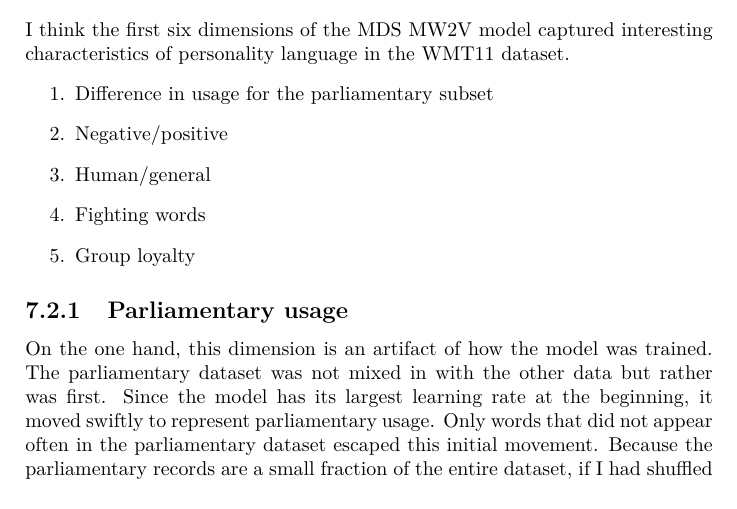
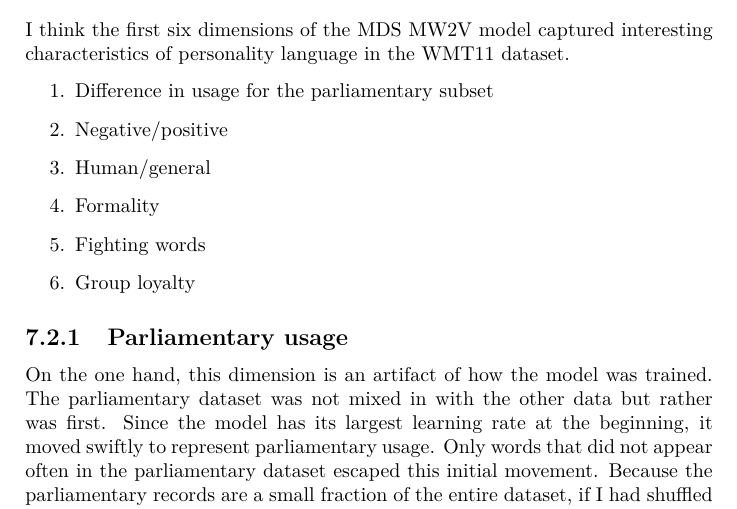
Before and after one commit to RadixSeven/SummitPaper2013, a LaTeX thesis (MSThesis/eric_thesis.tex, which reads MSThesis/discussion.tex): part of page 70 of 342, cut so that both start at the same text. Compiled offline with pdfLaTeX.

Commit message:
Added item missing from the first 6 dimensions from MDS large word-list

```diff
--- a/MSThesis/discussion.tex
+++ b/MSThesis/discussion.tex
@@ -204,6 +204,7 @@ I think the first six dimensions of the MDS \modelname{} model captured
  \item Difference in usage for the parliamentary subset
  \item Negative/positive
  \item Human/general
+ \item Formality
  \item Fighting words
  \item Group loyalty
 \end{enumerate}
```
